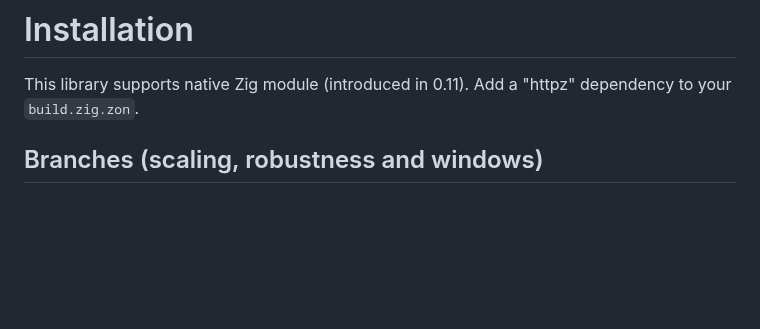
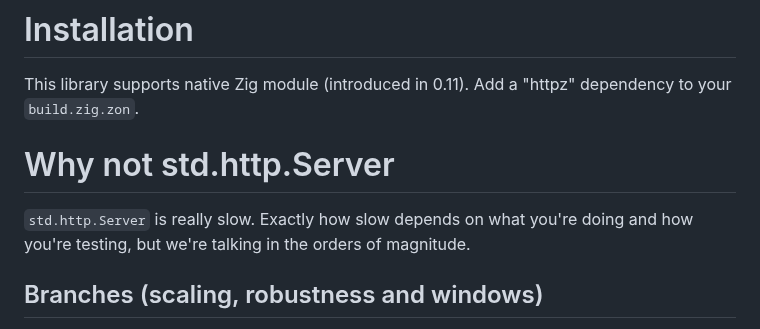
Before and after one commit to karlseguin/http.zig, a Markdown page: readme.md, the part around the change. Rendered like a GitHub page; blank space fills up the shorter version.

Commit message:
add note about std.http.Server

```diff
--- a/readme.md
+++ b/readme.md
@@ -5,6 +5,9 @@ http.zig powers the <https://www.aolium.com> [api server](https://github.com/kar
 
 # Installation
 This library supports native Zig module (introduced in 0.11). Add a "httpz" dependency to your `build.zig.zon`.
+
+# Why not std.http.Server
+`std.http.Server` is really slow. Exactly how slow depends on what you're doing and how you're testing, but we're talking in the orders of magnitude.
 
 ## Branches (scaling, robustness and windows)
 Until async support is re-added to Zig, 2 versions of this project are being maintained: the `master` branch and the `blocking` branch. Except for very small API changes and a few different configuration options, the differences between the two branches are internal.
```
